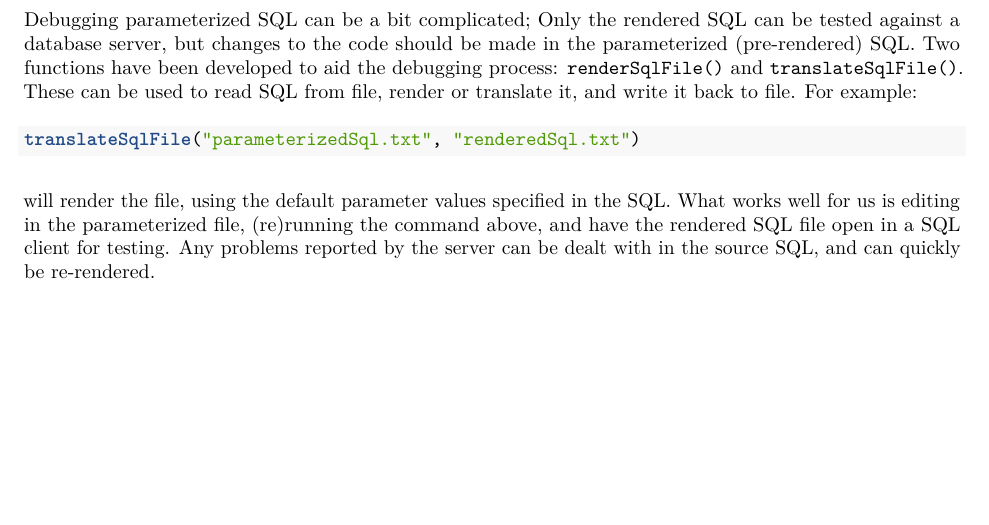
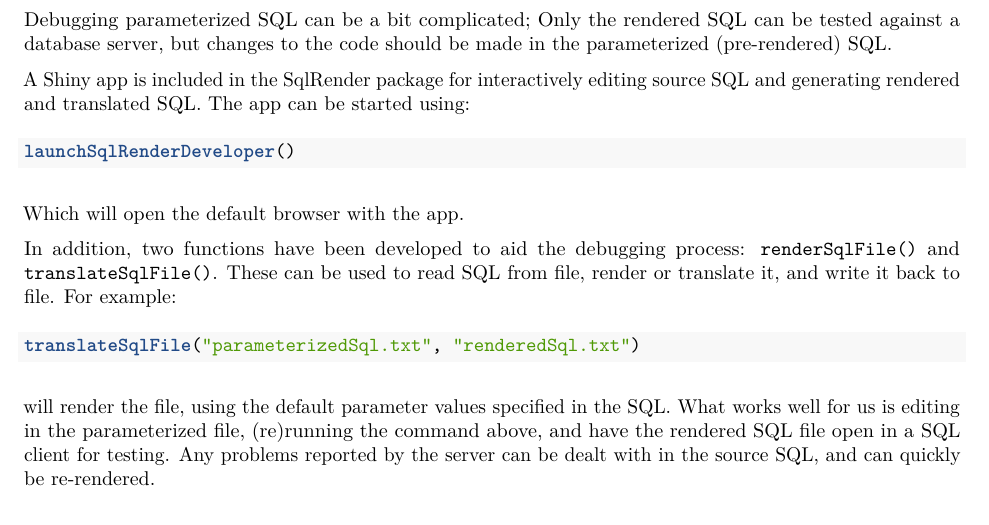
Before and after one commit to OHDSI/SqlRender, an R Markdown document (vignettes/UsingSqlRender.Rmd): part of page 9 of 10, cut so that both start at the same text, the shorter picture padded with empty space. The pictures show the output file inst/doc/UsingSqlRender.pdf that the author committed with the source.

Commit message:
Mentioning Shiny app in vignette.

````diff
--- a/vignettes/UsingSqlRender.Rmd
+++ b/vignettes/UsingSqlRender.Rmd
@@ -318,7 +318,17 @@ INTERLEAVED SORTKEY(start_date);
 The hints should be formatted exactly as shown above, and directly precede the statement where the table is created.
 
 # Debugging parameterized SQL
-Debugging parameterized SQL can be a bit complicated; Only the rendered SQL can be tested against a database server, but changes to the code should be made in the parameterized (pre-rendered) SQL. Two  functions have been developed to aid the debugging process: `renderSqlFile()` and `translateSqlFile()`. These can be used to read SQL from file, render or translate it, and write it back to file. For example:
+Debugging parameterized SQL can be a bit complicated; Only the rendered SQL can be tested against a database server, but changes to the code should be made in the parameterized (pre-rendered) SQL.
+
+A Shiny app is included in the SqlRender package for interactively editing source SQL and generating rendered and translated SQL. The app can be started using:
+
+```{r tidy=TRUE,eval=FALSE}
+launchSqlRenderDeveloper()
+```
+
+Which will open the default browser with the app.
+
+In addition, two  functions have been developed to aid the debugging process: `renderSqlFile()` and `translateSqlFile()`. These can be used to read SQL from file, render or translate it, and write it back to file. For example:
 
 ```{r tidy=TRUE,eval=FALSE}
 translateSqlFile("parameterizedSql.txt","renderedSql.txt")
````
Also changed, not shown: extras/SqlRender.pdf, inst/doc/UsingSqlRender.pdf, 8 other files.
